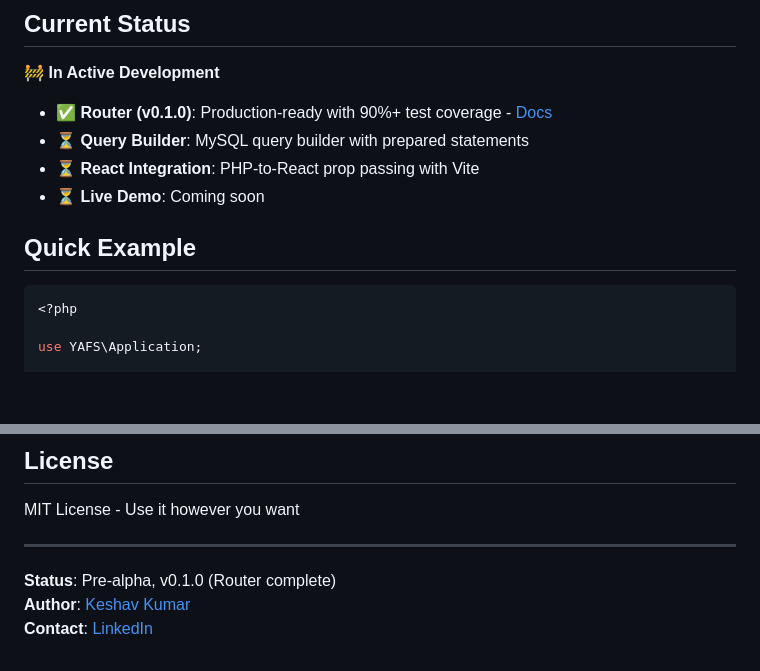
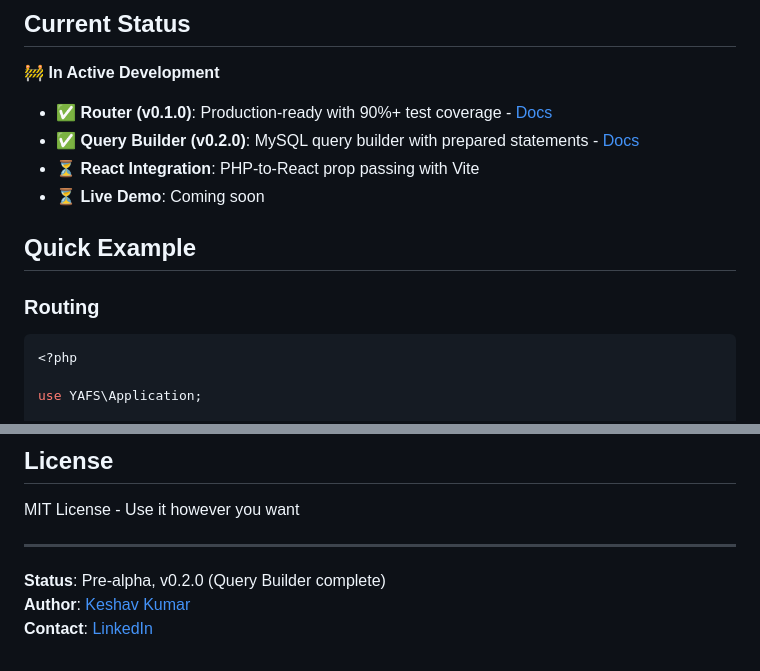
Before and after one commit to DeveloperKeshavKumar/YAFS, a Markdown page: README.md, 2 parts joined by grey strips. Drawn GitHub-style; blank space fills up the shorter version.

````diff
--- a/README.md
+++ b/README.md
@@ -17,12 +17,13 @@ YAFS is a lightweight full-stack web framework that combines the reliability and
 🚧 **In Active Development**
 
 - ✅ **Router (v0.1.0)**: Production-ready with 90%+ test coverage - [Docs](docs/ROUTER.md)
-- ⏳ **Query Builder**: MySQL query builder with prepared statements
+- ✅ **Query Builder (v0.2.0)**: MySQL query builder with prepared statements - [Docs](docs/DATABASE.md)
 - ⏳ **React Integration**: PHP-to-React prop passing with Vite
 - ⏳ **Live Demo**: Coming soon
 
 ## Quick Example
 
+### Routing
 ```php
 <?php
 
@@ -113,6 +158,6 @@ MIT License - Use it however you want
 
 ---
 
-**Status**: Pre-alpha, v0.1.0 (Router complete)
+**Status**: Pre-alpha, v0.2.0 (Query Builder complete)
 **Author**: [Keshav Kumar](https://github.com/DeveloperKeshavKumar)
 **Contact**: [LinkedIn](https://linkedin.com/in/keshav-1-kumar)
````
Also changed, not shown: other parts of README.md (+49 -5 lines).
